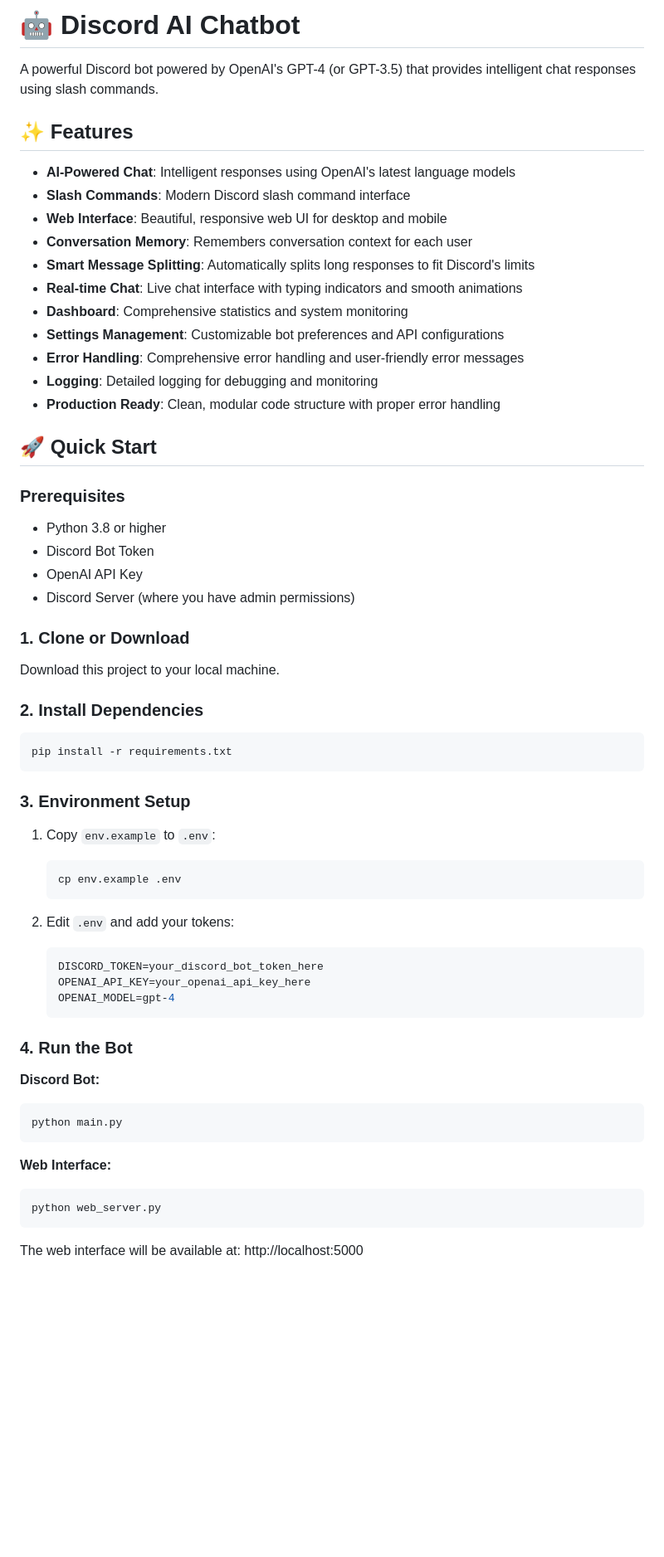
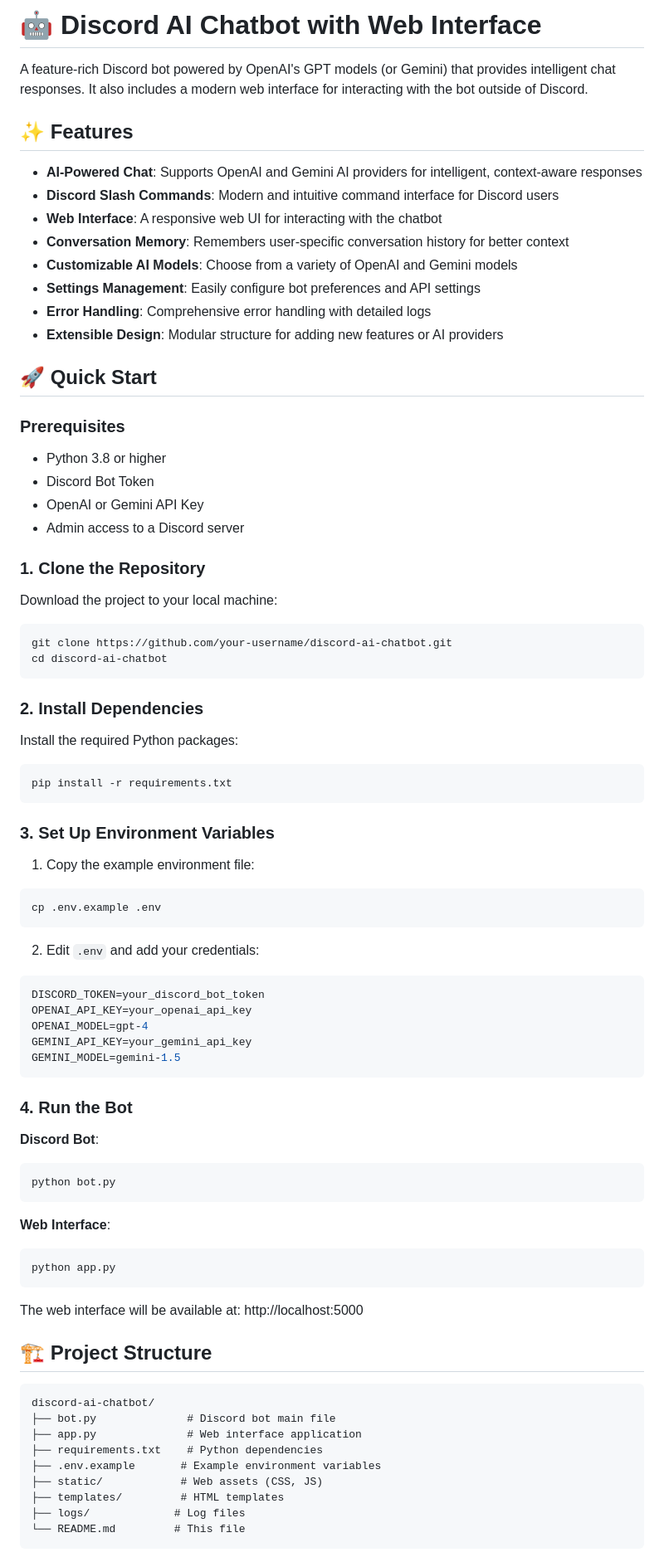
Before and after one commit to RyuTempest/ChatBot, a Markdown page: README.md, the part around one of its changes. Shown at 83% size. Rendered like a GitHub page; blank space fills up the shorter version.

Commit message:
Update README.md to enhance project description and clarify setup instructions

````diff
--- a/README.md
+++ b/README.md
@@ -1,20 +1,17 @@
-# 🤖 Discord AI Chatbot
+# 🤖 Discord AI Chatbot with Web Interface
 
-A powerful Discord bot powered by OpenAI's GPT-4 (or GPT-3.5) that provides intelligent chat responses using slash commands.
+A feature-rich Discord bot powered by OpenAI's GPT models (or Gemini) that provides intelligent chat responses. It also includes a modern web interface for interacting with the bot outside of Discord.
 
 ## ✨ Features
 
-- **AI-Powered Chat**: Intelligent responses using OpenAI's latest language models
-- **Slash Commands**: Modern Discord slash command interface
-- **Web Interface**: Beautiful, responsive web UI for desktop and mobile
-- **Conversation Memory**: Remembers conversation context for each user
-- **Smart Message Splitting**: Automatically splits long responses to fit Discord's limits
-- **Real-time Chat**: Live chat interface with typing indicators and smooth animations
-- **Dashboard**: Comprehensive statistics and system monitoring
-- **Settings Management**: Customizable bot preferences and API configurations
-- **Error Handling**: Comprehensive error handling and user-friendly error messages
-- **Logging**: Detailed logging for debugging and monitoring
-- **Production Ready**: Clean, modular code structure with proper error handling
+- **AI-Powered Chat**: Supports OpenAI and Gemini AI providers for intelligent, context-aware responses
+- **Discord Slash Commands**: Modern and intuitive command interface for Discord users
+- **Web Interface**: A responsive web UI for interacting with the chatbot
+- **Conversation Memory**: Remembers user-specific conversation history for better context
+- **Customizable AI Models**: Choose from a variety of OpenAI and Gemini models
+- **Settings Management**: Easily configure bot preferences and API settings
+- **Error Handling**: Comprehensive error handling with detailed logs
+- **Extensible Design**: Modular structure for adding new features or AI providers
 
 ## 🚀 Quick Start
 
@@ -22,43 +19,69 @@ A powerful Discord bot powered by OpenAI's GPT-4 (or GPT-3.5) that provides inte
 
 - Python 3.8 or higher
 - Discord Bot Token
-- OpenAI API Key
-- Discord Server (where you have admin permissions)
+- OpenAI or Gemini API Key
+- Admin access to a Discord server
 
-### 1. Clone or Download
+### 1. Clone the Repository
 
-Download this project to your local machine.
+Download the project to your local machine:
+
+```bash
+git clone https://github.com/your-username/discord-ai-chatbot.git
+cd discord-ai-chatbot
+```
 
 ### 2. Install Dependencies
+
+Install the required Python packages:
 
 ```bash
 pip install -r requirements.txt
 ```
 
-### 3. Environment Setup
+### 3. Set Up Environment Variables
 
-1. Copy `env.example` to `.env`:
-   ```bash
-   cp env.example .env
-   ```
+1. Copy the example environment file:
 
-2. Edit `.env` and add your tokens:
-   ```env
-   DISCORD_TOKEN=your_discord_bot_token_here
-   OPENAI_API_KEY=your_openai_api_key_here
-   OPENAI_MODEL=gpt-4
-   ```
+```bash
+cp .env.example .env
+```
+
+2. Edit `.env` and add your credentials:
+
+```env
+DISCORD_TOKEN=your_discord_bot_token
+OPENAI_API_KEY=your_openai_api_key
+OPENAI_MODEL=gpt-4
+GEMINI_API_KEY=your_gemini_api_key
+GEMINI_MODEL=gemini-1.5
+```
 
 ### 4. Run the Bot
 
-**Discord Bot:**
+**Discord Bot**:
 ```bash
-python main.py
+python bot.py
 ```
 
-**Web Interface:**
+**Web Interface**:
 ```bash
-python web_server.py
+python app.py
 ```
 
 The web interface will be available at: http://localhost:5000
+
+## 🏗️ Project Structure
+
+```
+discord-ai-chatbot/
+├── bot.py              # Discord bot main file
+├── app.py              # Web interface application
+├── requirements.txt    # Python dependencies
+├── .env.example       # Example environment variables
+├── static/            # Web assets (CSS, JS)
+├── templates/         # HTML templates
+├── logs/             # Log files
+└── README.md         # This file
+```
+
````
Also changed, not shown: other parts of README.md (+60 -144 lines).
